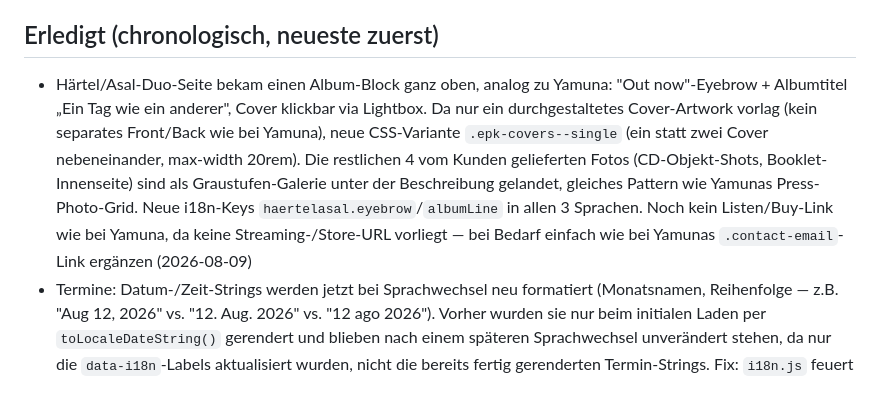
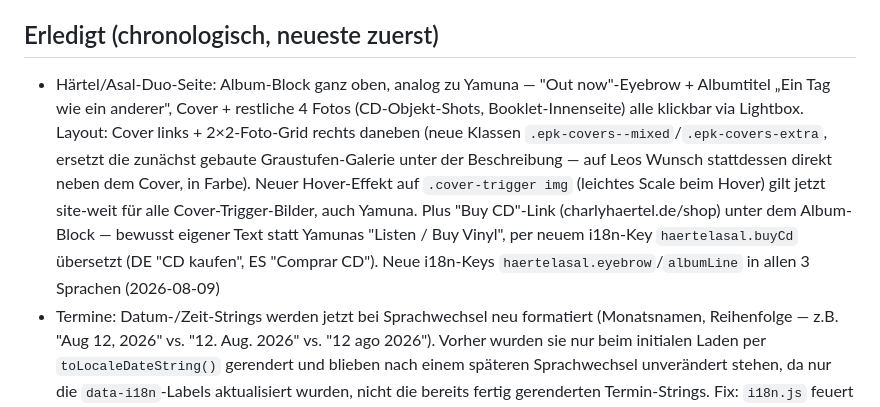
Before and after one commit to leoasal/leoasal-website, a Markdown page: HANDOFF.md, the part around the change. Rendered like a GitHub page.

Commit message:
Update HANDOFF.md: Härtel/Asal-Duo-Fotos + Buy-CD-Link

```diff
--- a/HANDOFF.md
+++ b/HANDOFF.md
@@ -327,17 +327,19 @@ statt iframe zeigen, iframe erst per Klick nachladen.
 
 ## Erledigt (chronologisch, neueste zuerst)
 
-- Härtel/Asal-Duo-Seite bekam einen Album-Block ganz oben, analog zu
-  Yamuna: "Out now"-Eyebrow + Albumtitel „Ein Tag wie ein anderer",
-  Cover klickbar via Lightbox. Da nur ein durchgestaltetes Cover-Artwork
-  vorlag (kein separates Front/Back wie bei Yamuna), neue CSS-Variante
-  `.epk-covers--single` (ein statt zwei Cover nebeneinander, max-width
-  20rem). Die restlichen 4 vom Kunden gelieferten Fotos (CD-Objekt-Shots,
-  Booklet-Innenseite) sind als Graustufen-Galerie unter der Beschreibung
-  gelandet, gleiches Pattern wie Yamunas Press-Photo-Grid. Neue i18n-Keys
-  `haertelasal.eyebrow`/`albumLine` in allen 3 Sprachen. Noch kein
-  Listen/Buy-Link wie bei Yamuna, da keine Streaming-/Store-URL vorliegt —
-  bei Bedarf einfach wie bei Yamunas `.contact-email`-Link ergänzen
+- Härtel/Asal-Duo-Seite: Album-Block ganz oben, analog zu Yamuna —
+  "Out now"-Eyebrow + Albumtitel „Ein Tag wie ein anderer", Cover +
+  restliche 4 Fotos (CD-Objekt-Shots, Booklet-Innenseite) alle klickbar via
+  Lightbox. Layout: Cover links + 2×2-Foto-Grid rechts daneben (neue
+  Klassen `.epk-covers--mixed`/`.epk-covers-extra`, ersetzt die zunächst
+  gebaute Graustufen-Galerie unter der Beschreibung — auf Leos Wunsch
+  stattdessen direkt neben dem Cover, in Farbe). Neuer Hover-Effekt auf
+  `.cover-trigger img` (leichtes Scale beim Hover) gilt jetzt site-weit für
+  alle Cover-Trigger-Bilder, auch Yamuna. Plus "Buy CD"-Link
+  (charlyhaertel.de/shop) unter dem Album-Block — bewusst eigener Text
+  statt Yamunas "Listen / Buy Vinyl", per neuem i18n-Key
+  `haertelasal.buyCd` übersetzt (DE "CD kaufen", ES "Comprar CD"). Neue
+  i18n-Keys `haertelasal.eyebrow`/`albumLine` in allen 3 Sprachen
   (2026-08-09)
 - Termine: Datum-/Zeit-Strings werden jetzt bei Sprachwechsel neu formatiert
   (Monatsnamen, Reihenfolge — z.B. "Aug 12, 2026" vs. "12. Aug. 2026" vs.
```
